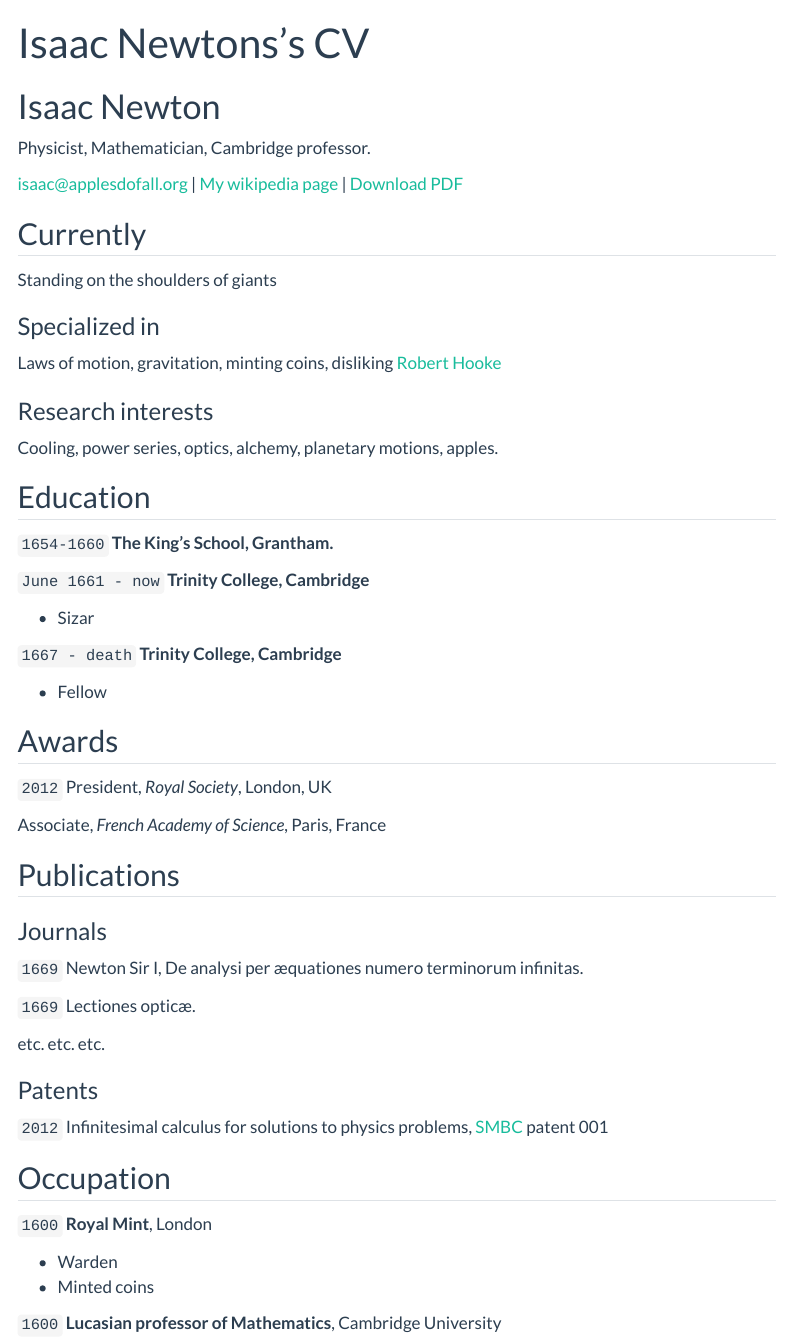
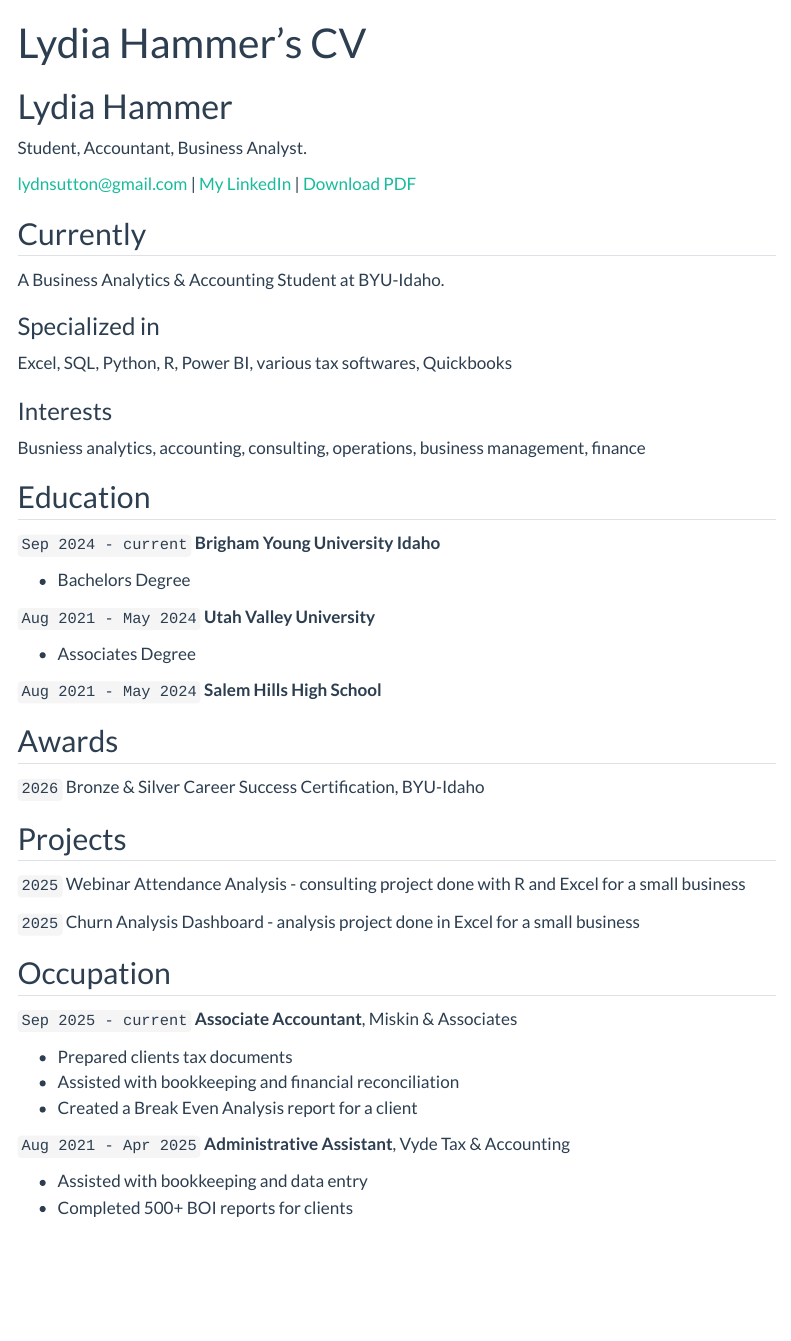
Before and after one commit to lydiahammer/lydiahammer.github.io, a Quarto document (resume.qmd): the page in a window 1100 px wide, from its top. Rendered offline with R 4.5, knitr and Pandoc in place of Quarto, with nearby package versions; menus at the side of the page are left out.

Commit message:
Update resume.qmd
replaced/updated resume information

```diff
--- a/resume.qmd
+++ b/resume.qmd
@@ -1,90 +1,80 @@
 ---
 layout: cv
-title: Isaac Newtons's CV
+title: Lydia Hammer's CV
 ---
-# Isaac Newton
-Physicist, Mathematician, Cambridge professor.
+# Lydia Hammer
+Student, Accountant, Business Analyst.
 
 <div id="webaddress">
-<a href="isaac@applesdofall.org">isaac@applesdofall.org</a>
-| <a href="http://en.wikipedia.org/wiki/Isaac_Newton">My wikipedia page</a>
-<!-- | <a href="https://yourusername.github.io/datascience_portfolio/gh-pages/resume.pdf">Download PDF</a> -->
+<a href="lydnsutton@gmail.com">lydnsutton@gmail.com</a>
+| <a href="https://www.linkedin.com/in/lydiahammer-/">My LinkedIn</a>
+<!-- | <a href="https://lydiahammer.github.io/datascience_portfolio/gh-pages/resume.pdf">Download PDF</a> -->
 | <a href="https://github.com/byuidatascience/datascience_portfolio/blob/gh-pages/resume.pdf">Download PDF</a>
 </div>
 
 
 ## Currently
 
-Standing on the shoulders of giants
+A Business Analytics & Accounting Student at BYU-Idaho.
 
 ### Specialized in
 
-Laws of motion, gravitation, minting coins, disliking [Robert Hooke](http://en.wikipedia.org/wiki/Robert_Hooke)
+Excel, SQL, Python, R, Power BI, various tax softwares, Quickbooks
 
+### Interests
 
-### Research interests
-
-Cooling, power series, optics, alchemy, planetary motions, apples.
+Busniess analytics, accounting, consulting, operations, business management, finance
 
 
 ## Education
 
-`1654-1660`
-__The King's School, Grantham.__
+`Sep 2024 - current`
+__Brigham Young University Idaho__
 
-`June 1661 - now`
-__Trinity College, Cambridge__
+- Bachelors Degree
 
-- Sizar
+`Aug 2021 - May 2024`
+__Utah Valley University__
 
-`1667 - death`
-__Trinity College, Cambridge__
+- Associates Degree
 
-- Fellow
+`Aug 2021 - May 2024`
+__Salem Hills High School__
+
 
 
 
 ## Awards
 
-`2012`
-President, *Royal Society*, London, UK
-
-Associate, *French Academy of Science*, Paris, France
+`2026`
+Bronze & Silver Career Success Certification, BYU-Idaho
 
 
 
-## Publications
+## Projects
 
-<!-- A list is also available [online](http://scholar.google.co.uk/citations?user=LTOTl0YAAAAJ) -->
+`2025`
+Webinar Attendance Analysis - consulting project done with R and Excel for a small business
 
-### Journals
+`2025`
+Churn Analysis Dashboard - analysis project done in Excel for a small business
 
-`1669`
-Newton Sir I, De analysi per æquationes numero terminorum infinitas.
-
-`1669`
-Lectiones opticæ.
-
-etc. etc. etc.
-
-### Patents
-
-`2012`
-Infinitesimal calculus for solutions to physics problems, [SMBC](http://www.techdirt.com/articles/20121011/09312820678/if-patents-had-been-around-time-newton.shtml) patent 001
 
 
 ## Occupation
 
-`1600`
-__Royal Mint__, London
+`Sep 2025 - current`
+__Associate Accountant__, Miskin & Associates
 
-- Warden
-- Minted coins
+- Prepared clients tax documents
+- Assisted with bookkeeping and financial reconciliation
+- Created a Break Even Analysis report for a client
 
-`1600`
-__Lucasian professor of Mathematics__, Cambridge University
+`Aug 2021 - Apr 2025`
+__Administrative Assistant__, Vyde Tax & Accounting
 
-
+- Assisted with bookkeeping and data entry
+- Completed 500+ BOI reports for clients
 
 <!-- ### Footer
 
```
